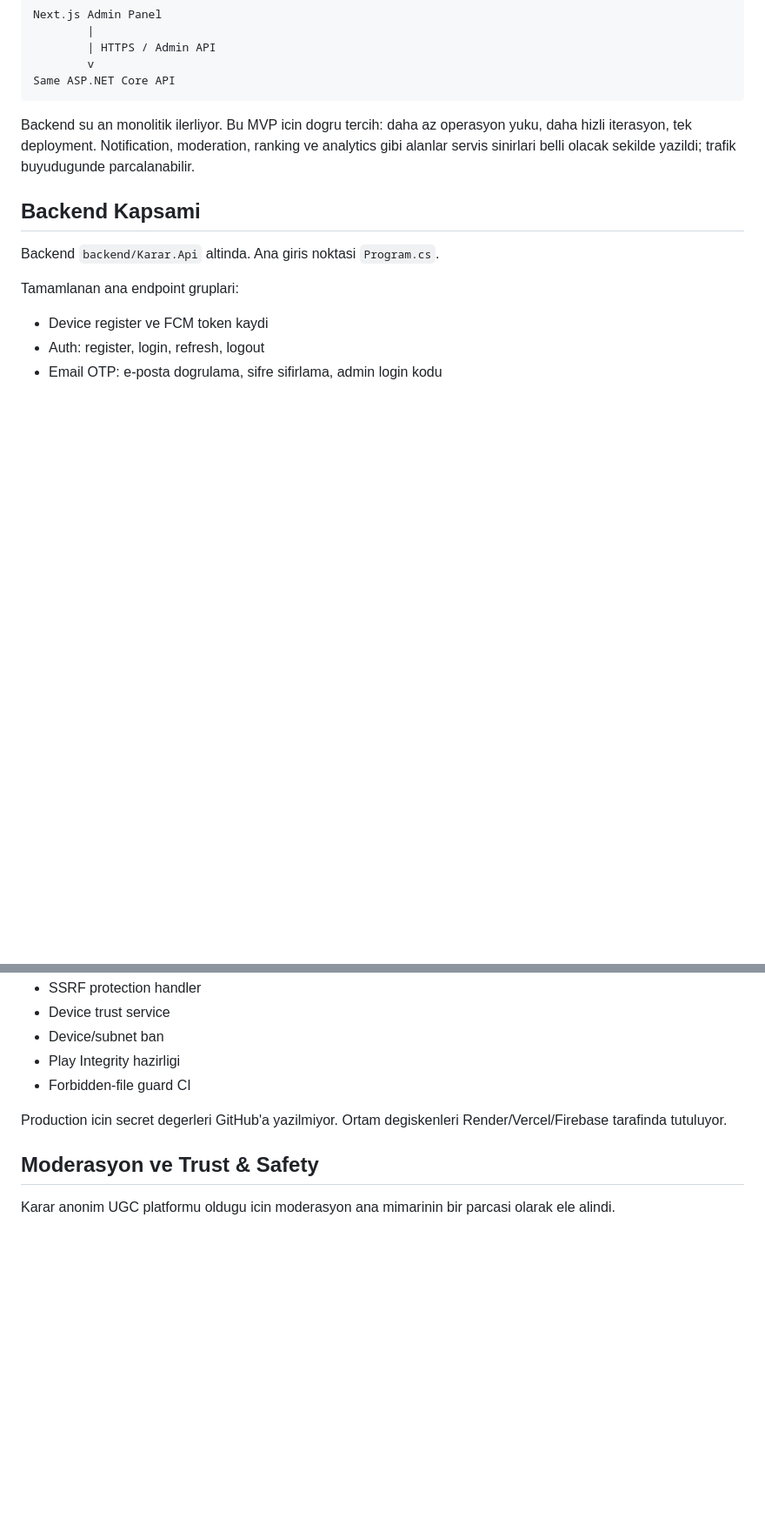
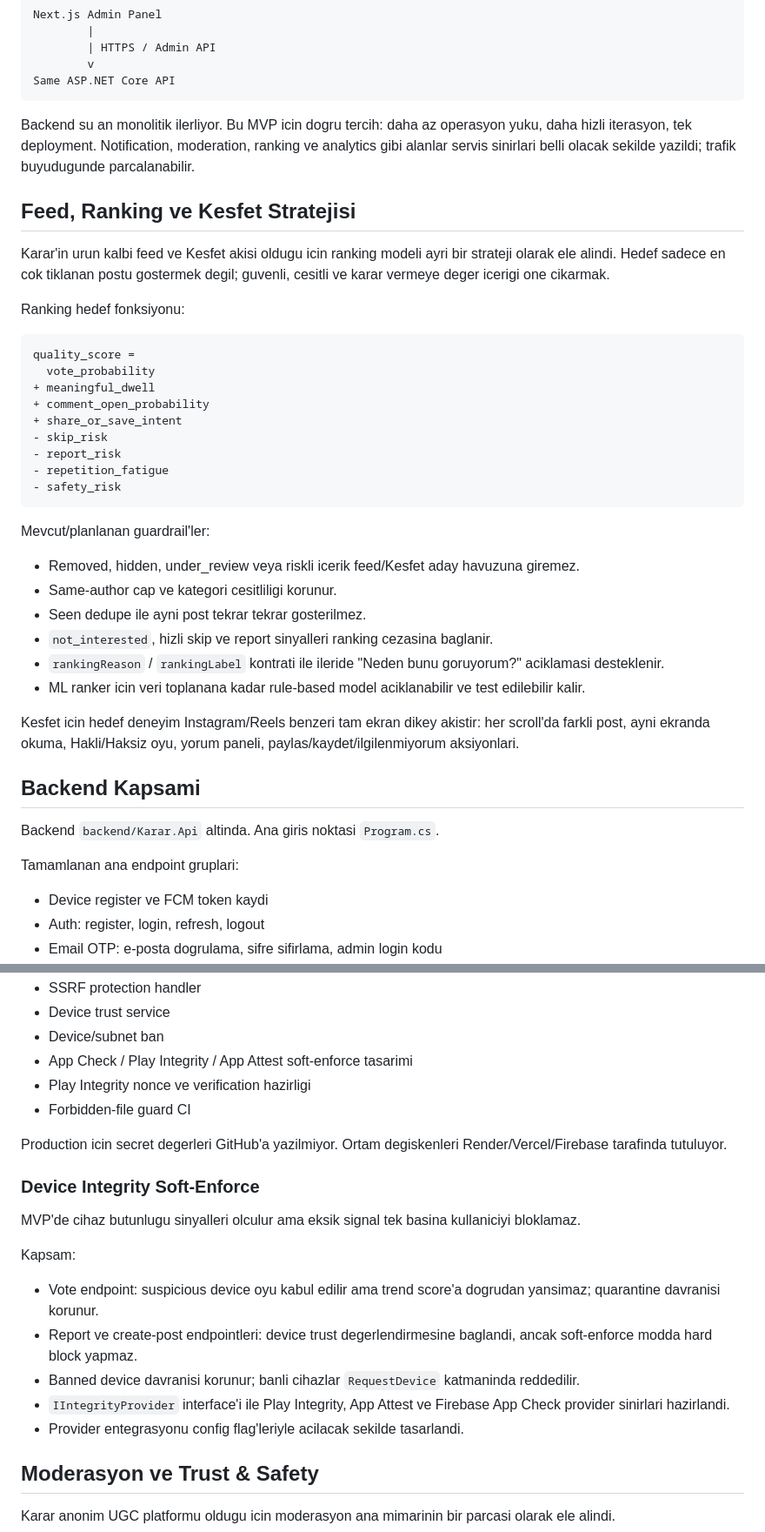
Before and after one commit to kocennes/karar, a Markdown page: README.md, 2 parts joined by grey strips. Shown at 87% size. GitHub-like rendering; blank space fills up the shorter version.

````diff
--- a/README.md
+++ b/README.md
@@ -107,6 +147,35 @@ Same ASP.NET Core API
 
 Backend su an monolitik ilerliyor. Bu MVP icin dogru tercih: daha az operasyon yuku, daha hizli iterasyon, tek deployment. Notification, moderation, ranking ve analytics gibi alanlar servis sinirlari belli olacak sekilde yazildi; trafik buyudugunde parcalanabilir.
 
+## Feed, Ranking ve Kesfet Stratejisi
+
+Karar'in urun kalbi feed ve Kesfet akisi oldugu icin ranking modeli ayri bir strateji olarak ele alindi. Hedef sadece en cok tiklanan postu gostermek degil; guvenli, cesitli ve karar vermeye deger icerigi one cikarmak.
+
+Ranking hedef fonksiyonu:
+
+```text
+quality_score =
+  vote_probability
++ meaningful_dwell
++ comment_open_probability
++ share_or_save_intent
+- skip_risk
+- report_risk
+- repetition_fatigue
+- safety_risk
+```
+
+Mevcut/planlanan guardrail'ler:
+
+- Removed, hidden, under_review veya riskli icerik feed/Kesfet aday havuzuna giremez.
+- Same-author cap ve kategori cesitliligi korunur.
+- Seen dedupe ile ayni post tekrar tekrar gosterilmez.
+- `not_interested`, hizli skip ve report sinyalleri ranking cezasina baglanir.
+- `rankingReason` / `rankingLabel` kontrati ile ileride "Neden bunu goruyorum?" aciklamasi desteklenir.
+- ML ranker icin veri toplanana kadar rule-based model aciklanabilir ve test edilebilir kalir.
+
+Kesfet icin hedef deneyim Instagram/Reels benzeri tam ekran dikey akistir: her scroll'da farkli post, ayni ekranda okuma, Hakli/Haksiz oyu, yorum paneli, paylas/kaydet/ilgilenmiyorum aksiyonlari.
+
 ## Backend Kapsami
 
 Backend `backend/Karar.Api` altinda. Ana giris noktasi `Program.cs`.
@@ -297,10 +367,23 @@ Tamamlanan veya altyapisi hazir olan guvenlik isleri:
 - SSRF protection handler
 - Device trust service
 - Device/subnet ban
-- Play Integrity hazirligi
+- App Check / Play Integrity / App Attest soft-enforce tasarimi
+- Play Integrity nonce ve verification hazirligi
 - Forbidden-file guard CI
 
 Production icin secret degerleri GitHub'a yazilmiyor. Ortam degiskenleri Render/Vercel/Firebase tarafinda tutuluyor.
+
+### Device Integrity Soft-Enforce
+
+MVP'de cihaz butunlugu sinyalleri olculur ama eksik signal tek basina kullaniciyi bloklamaz.
+
+Kapsam:
+
+- Vote endpoint: suspicious device oyu kabul edilir ama trend score'a dogrudan yansimaz; quarantine davranisi korunur.
+- Report ve create-post endpointleri: device trust degerlendirmesine baglandi, ancak soft-enforce modda hard block yapmaz.
+- Banned device davranisi korunur; banli cihazlar `RequestDevice` katmaninda reddedilir.
+- `IIntegrityProvider` interface'i ile Play Integrity, App Attest ve Firebase App Check provider sinirlari hazirlandi.
+- Provider entegrasyonu config flag'leriyle acilacak sekilde tasarlandi.
 
 ## Moderasyon ve Trust & Safety
 
````
Also changed, not shown: other parts of README.md (+69 -0 lines).
